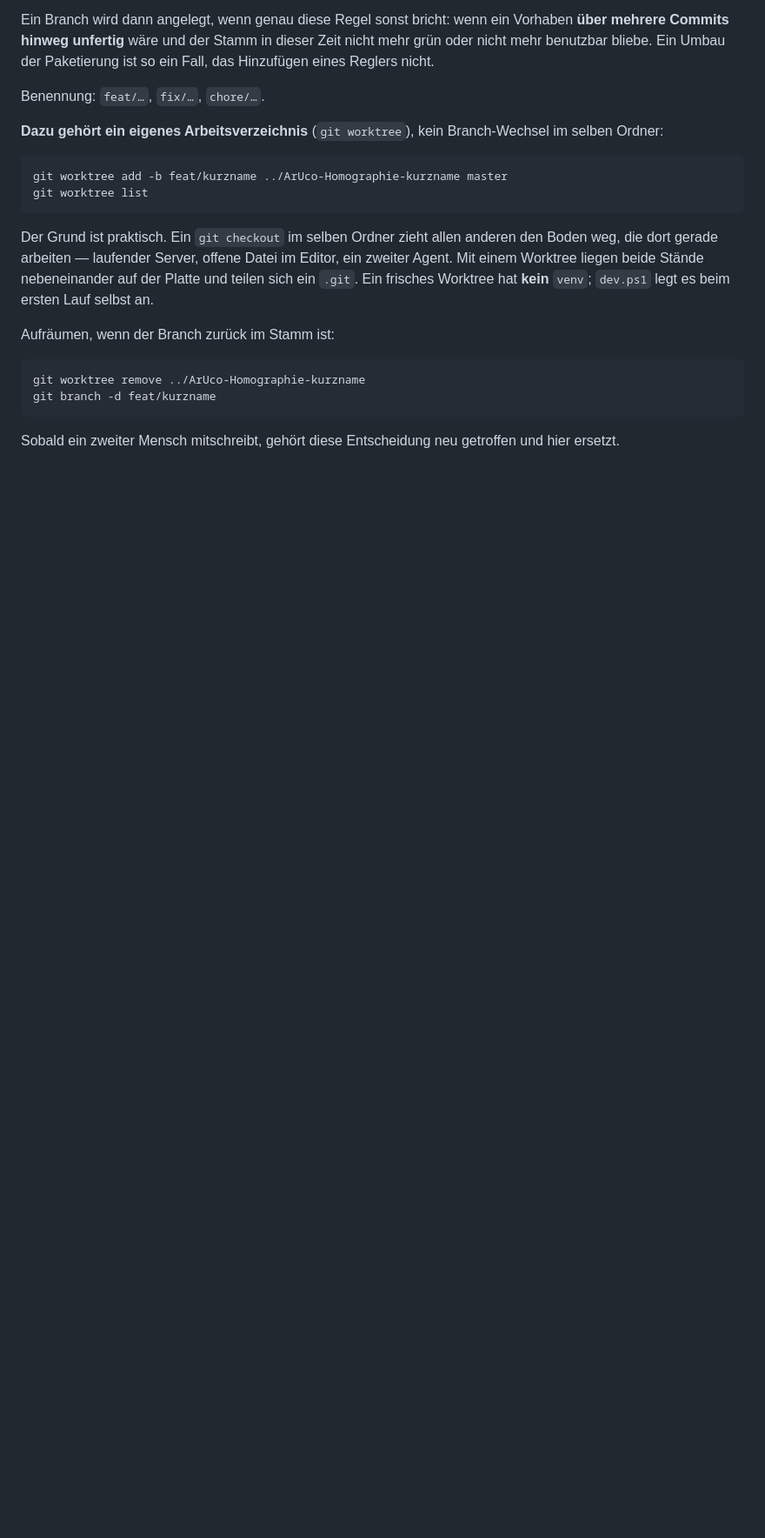
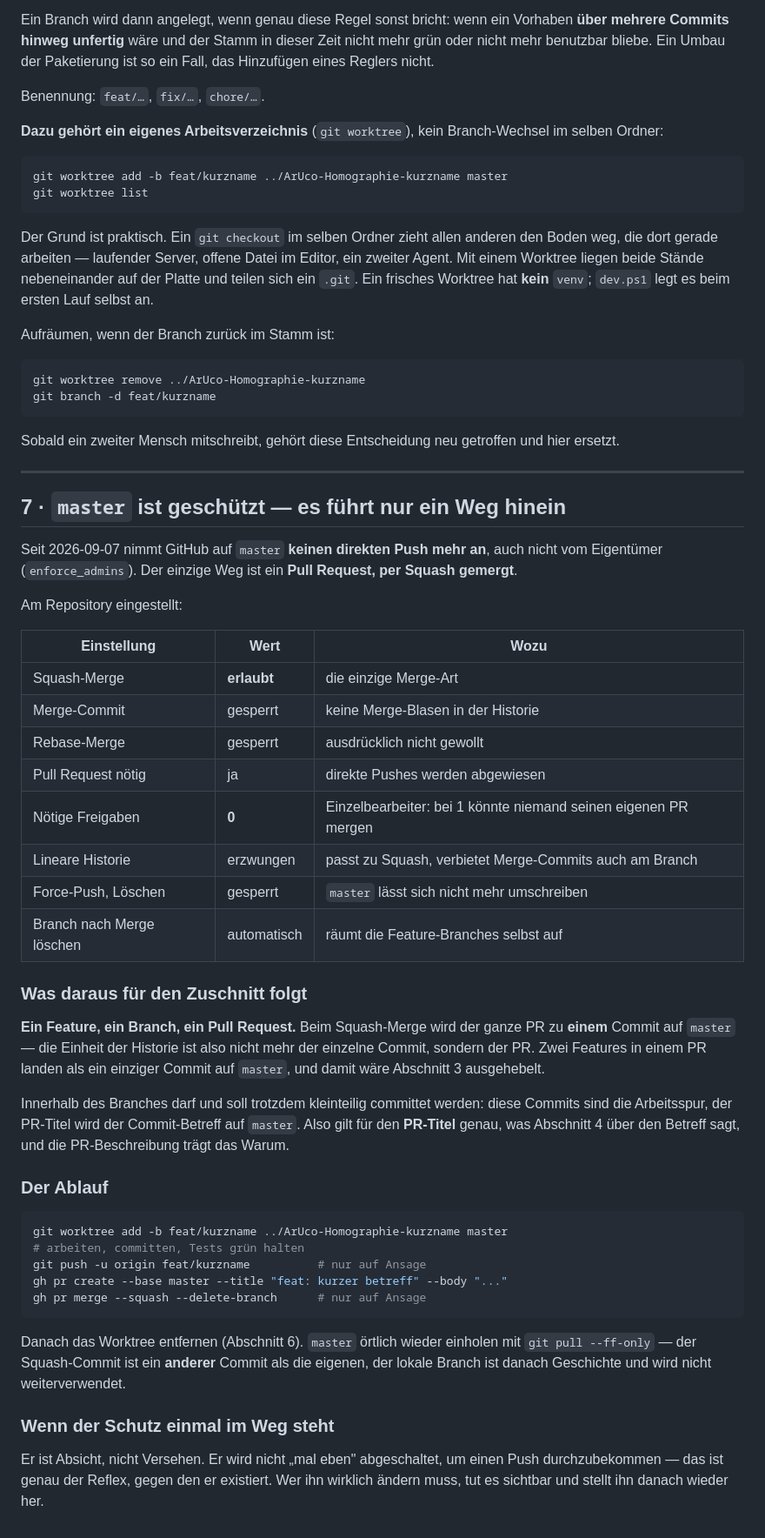
Before and after one commit to leobischof/aruco-homography, a Markdown page: docs/contributing/git.md, the part around one of its changes. Shown at 87% size. GitHub-like rendering; blank space fills up the shorter version.

Commit message:
docs: record that master is protected and PR-only
GitHub now refuses a direct push to master, for the owner too, and the
only way in is a pull request merged by squash. Merge commits and
rebase merging are disabled at the repository, linear history is
enforced, and force pushes and deletions are off.

Required approvals is deliberately zero. This is a single-person repo,
and nobody can approve their own pull request -- requiring one review
would have locked the owner out of merging anything.

The consequence for how work is cut is the part worth writing down. A
squash merge turns an entire pull request into one commit on master,
so the unit of history is now the pull request, not the commit. Two
features in one pull request arrive as a single commit and quietly
defeat section 3. Hence: one feature, one branch, one pull request --
and the pull request title now carries the rules that section 4 sets
for a commit subject, because it becomes one.

Committing small inside the branch stays right; those commits are the
working trail and do not survive the squash.

The note about not switching the protection off to get a push through
is there because that is the exact reflex it exists to stop.

Co-Authored-By: Claude Opus 5 (1M context) <noreply@anthropic.com>
Claude-Session: https://claude.ai/code/session_01EwNDZCfoWx3Nyh6Z1kLi3V

````diff
--- a/docs/contributing/git.md
+++ b/docs/contributing/git.md
@@ -213,3 +214,55 @@ git branch -d feat/kurzname
 
 Sobald ein zweiter Mensch mitschreibt, gehört diese Entscheidung neu getroffen und hier
 ersetzt.
+
+---
+
+## 7 · `master` ist geschützt — es führt nur ein Weg hinein
+
+Seit 2026-09-07 nimmt GitHub auf `master` **keinen direkten Push mehr an**, auch nicht vom
+Eigentümer (`enforce_admins`). Der einzige Weg ist ein **Pull Request, per Squash gemergt**.
+
+Am Repository eingestellt:
+
+| Einstellung | Wert | Wozu |
+|---|---|---|
+| Squash-Merge | **erlaubt** | die einzige Merge-Art |
+| Merge-Commit | gesperrt | keine Merge-Blasen in der Historie |
+| Rebase-Merge | gesperrt | ausdrücklich nicht gewollt |
+| Pull Request nötig | ja | direkte Pushes werden abgewiesen |
+| Nötige Freigaben | **0** | Einzelbearbeiter: bei 1 könnte niemand seinen eigenen PR mergen |
+| Lineare Historie | erzwungen | passt zu Squash, verbietet Merge-Commits auch am Branch |
+| Force-Push, Löschen | gesperrt | `master` lässt sich nicht mehr umschreiben |
+| Branch nach Merge löschen | automatisch | räumt die Feature-Branches selbst auf |
+
+### Was daraus für den Zuschnitt folgt
+
+**Ein Feature, ein Branch, ein Pull Request.** Beim Squash-Merge wird der ganze PR zu
+**einem** Commit auf `master` — die Einheit der Historie ist also nicht mehr der einzelne
+Commit, sondern der PR. Zwei Features in einem PR landen als ein einziger Commit auf
+`master`, und damit wäre Abschnitt 3 ausgehebelt.
+
+Innerhalb des Branches darf und soll trotzdem kleinteilig committet werden: diese Commits
+sind die Arbeitsspur, der PR-Titel wird der Commit-Betreff auf `master`. Also gilt für den
+**PR-Titel** genau, was Abschnitt 4 über den Betreff sagt, und die PR-Beschreibung trägt
+das Warum.
+
+### Der Ablauf
+
+```powershell
+git worktree add -b feat/kurzname ../ArUco-Homographie-kurzname master
+# arbeiten, committen, Tests grün halten
+git push -u origin feat/kurzname          # nur auf Ansage
+gh pr create --base master --title "feat: kurzer betreff" --body "..."
+gh pr merge --squash --delete-branch      # nur auf Ansage
+```
+
+Danach das Worktree entfernen (Abschnitt 6). `master` örtlich wieder einholen mit
+`git pull --ff-only` — der Squash-Commit ist ein **anderer** Commit als die eigenen, der
+lokale Branch ist danach Geschichte und wird nicht weiterverwendet.
+
+### Wenn der Schutz einmal im Weg steht
+
+Er ist Absicht, nicht Versehen. Er wird nicht „mal eben" abgeschaltet, um einen Push
+durchzubekommen — das ist genau der Reflex, gegen den er existiert. Wer ihn wirklich
+ändern muss, tut es sichtbar und stellt ihn danach wieder her.
````
Also changed, not shown: other parts of docs/contributing/git.md (+3 -2 lines).
